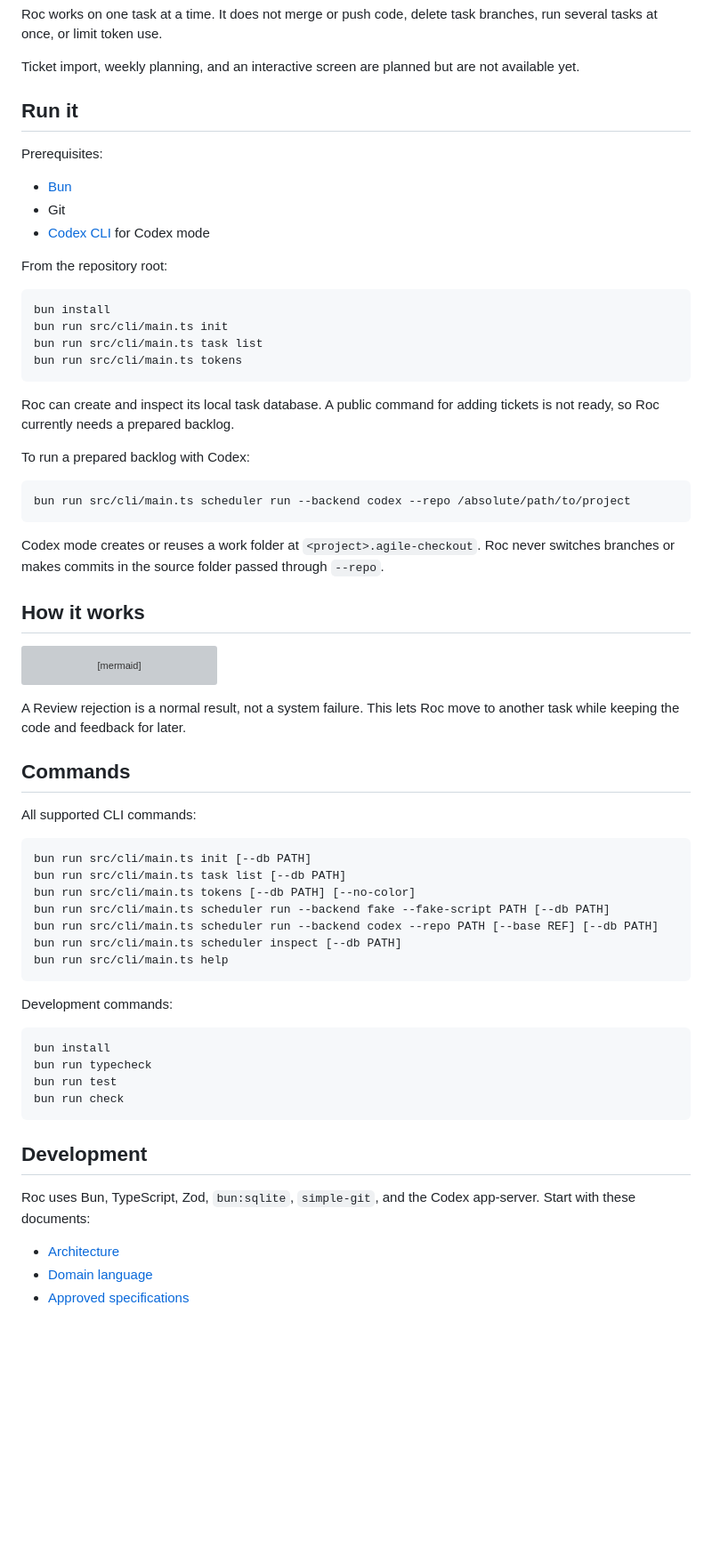
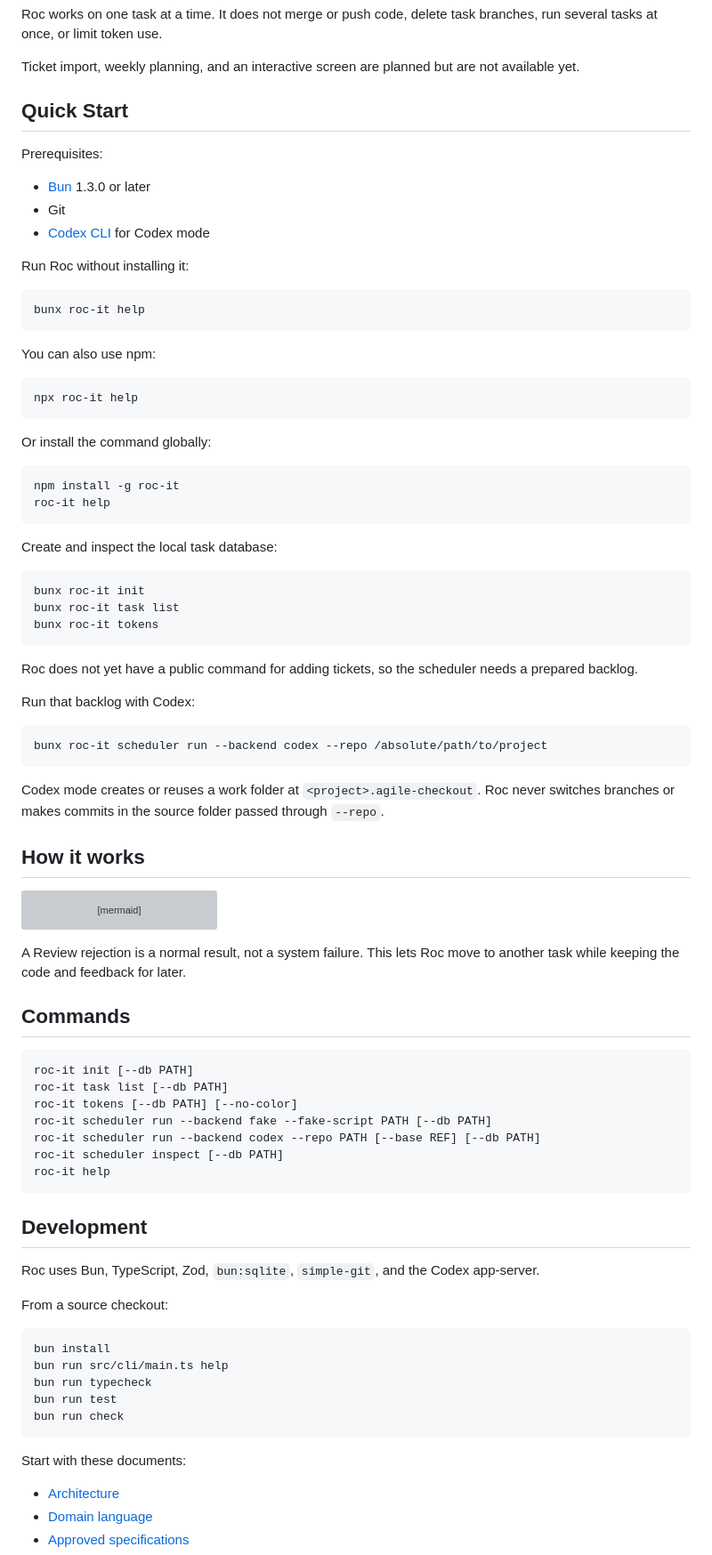
Before and after one commit to devos-ing/Roc, a Markdown page: README.md, the part around one of its changes. Shown at 89% size. Rendered like a GitHub page; blank space fills up the shorter version; grey boxes are pictures that could not be loaded.

Commit message:
docs: add roc-it Quick Start

````diff
--- a/README.md
+++ b/README.md
@@ -31,30 +30,48 @@ branches, run several tasks at once, or limit token use.
 Ticket import, weekly planning, and an interactive screen are planned but are
 not available yet.
 
-## Run it
+## Quick Start
 
 Prerequisites:
 
-- [Bun](https://bun.sh/)
+- [Bun](https://bun.sh/) 1.3.0 or later
 - Git
 - [Codex CLI](https://github.com/openai/codex) for Codex mode
 
-From the repository root:
+Run Roc without installing it:
 
 ```bash
-bun install
-bun run src/cli/main.ts init
-bun run src/cli/main.ts task list
-bun run src/cli/main.ts tokens
+bunx roc-it help
 ```
 
-Roc can create and inspect its local task database. A public command for adding
-tickets is not ready, so Roc currently needs a prepared backlog.
-
-To run a prepared backlog with Codex:
+You can also use npm:
 
 ```bash
-bun run src/cli/main.ts scheduler run --backend codex --repo /absolute/path/to/project
+npx roc-it help
+```
+
+Or install the command globally:
+
+```bash
+npm install -g roc-it
+roc-it help
+```
+
+Create and inspect the local task database:
+
+```bash
+bunx roc-it init
+bunx roc-it task list
+bunx roc-it tokens
+```
+
+Roc does not yet have a public command for adding tickets, so the scheduler
+needs a prepared backlog.
+
+Run that backlog with Codex:
+
+```bash
+bunx roc-it scheduler run --backend codex --repo /absolute/path/to/project
 ```
 
 Codex mode creates or reuses a work folder at `<project>.agile-checkout`. Roc
@@ -85,31 +102,32 @@ to another task while keeping the code and feedback for later.
 
 ## Commands
 
-All supported CLI commands:
-
 ```bash
-bun run src/cli/main.ts init [--db PATH]
-bun run src/cli/main.ts task list [--db PATH]
-bun run src/cli/main.ts tokens [--db PATH] [--no-color]
-bun run src/cli/main.ts scheduler run --backend fake --fake-script PATH [--db PATH]
-bun run src/cli/main.ts scheduler run --backend codex --repo PATH [--base REF] [--db PATH]
-bun run src/cli/main.ts scheduler inspect [--db PATH]
-bun run src/cli/main.ts help
+roc-it init [--db PATH]
+roc-it task list [--db PATH]
+roc-it tokens [--db PATH] [--no-color]
+roc-it scheduler run --backend fake --fake-script PATH [--db PATH]
+roc-it scheduler run --backend codex --repo PATH [--base REF] [--db PATH]
+roc-it scheduler inspect [--db PATH]
+roc-it help
 ```
 
-Development commands:
+## Development
+
+Roc uses Bun, TypeScript, Zod, `bun:sqlite`, `simple-git`, and the Codex
+app-server.
+
+From a source checkout:
 
 ```bash
 bun install
+bun run src/cli/main.ts help
 bun run typecheck
 bun run test
 bun run check
 ```
 
-## Development
-
-Roc uses Bun, TypeScript, Zod, `bun:sqlite`, `simple-git`, and the Codex
-app-server. Start with these documents:
+Start with these documents:
 
 - [Architecture](docs/architecture.md)
 - [Domain language](CONTEXT.md)
````
Also changed, not shown: other parts of README.md (+8 -4 lines).
